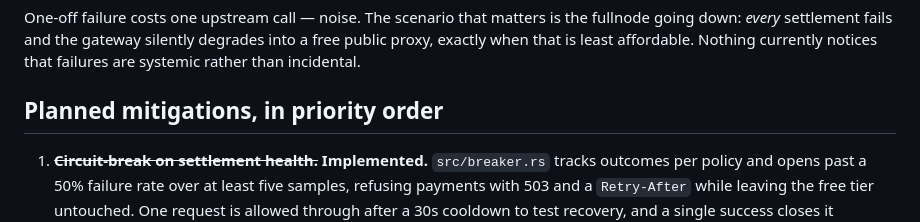
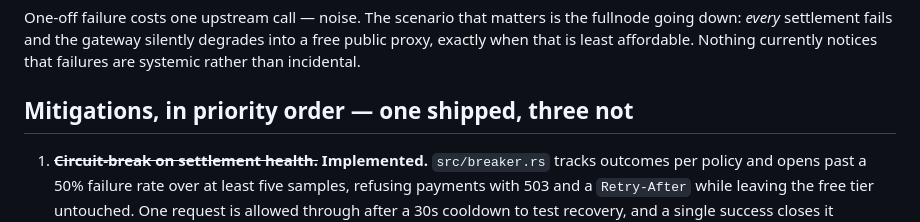
Before and after one commit to 0xfreak0/sui-x402-verifier, a Markdown page: docs/settlement-failure.md, the part around the change. GitHub-like rendering.

```diff
--- a/docs/settlement-failure.md
+++ b/docs/settlement-failure.md
@@ -28,7 +28,7 @@ the fullnode going down: *every* settlement fails and the gateway silently
 degrades into a free public proxy, exactly when that is least affordable.
 Nothing currently notices that failures are systemic rather than incidental.
 
-## Planned mitigations, in priority order
+## Mitigations, in priority order — one shipped, three not
 
 1. ~~**Circuit-break on settlement health.**~~ **Implemented.**
    `src/breaker.rs` tracks outcomes per policy and opens past a 50% failure
```
Also changed, not shown: README.md (+9 -7 lines).
